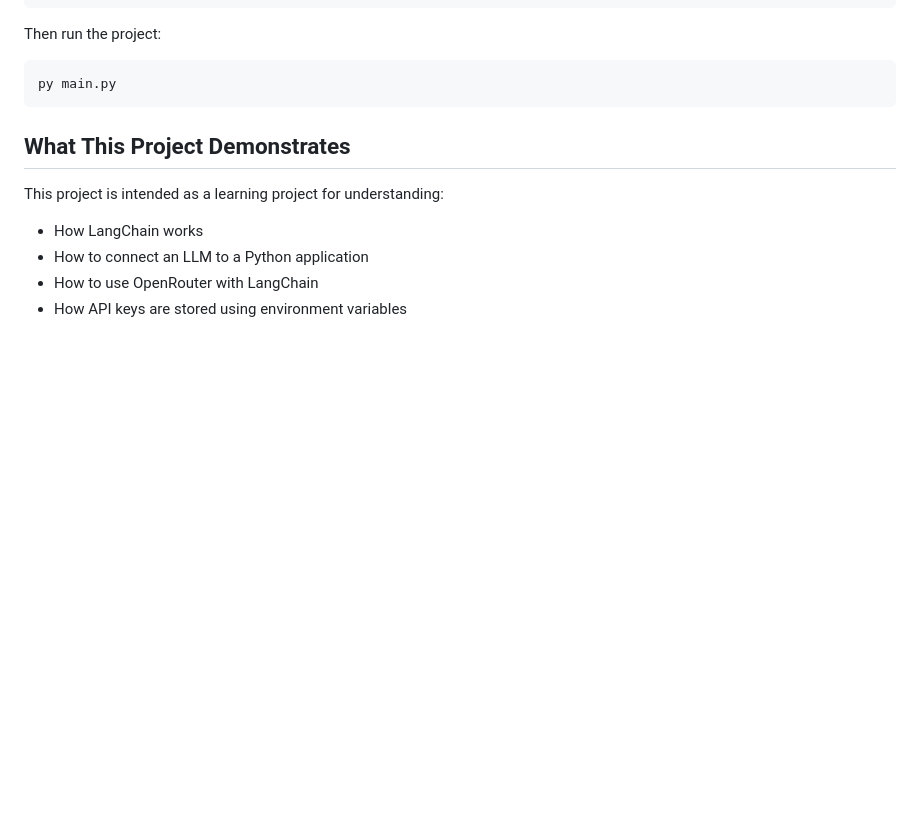
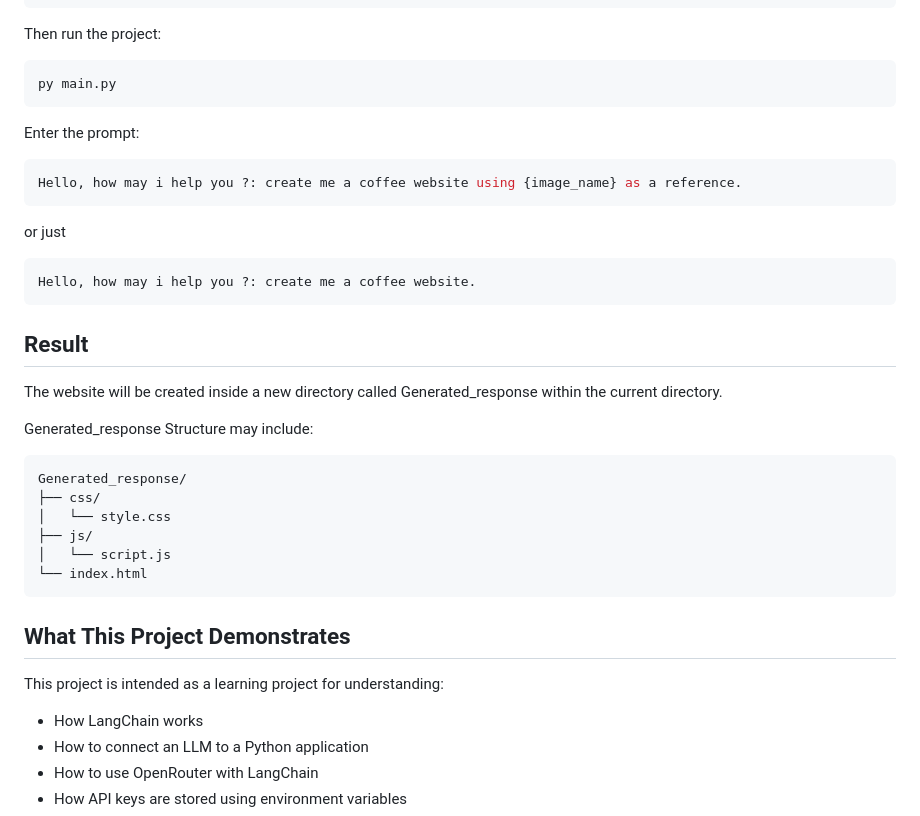
Before and after one commit to Rabgyen/Website_Creating_AI_Agent, a Markdown page: README.md, the part around the change. Rendered like a GitHub page; blank space fills up the shorter version.

````diff
--- a/README.md
+++ b/README.md
@@ -189,6 +189,32 @@ Then run the project:
 ```bash
 py main.py
 ```
+Enter the prompt:
+
+```bash
+Hello, how may i help you ?: create me a coffee website using {image_name} as a reference.
+```
+or just
+
+```bash
+Hello, how may i help you ?: create me a coffee website.
+```
+
+## Result
+
+The website will be created inside a new directory called Generated_response within the current directory.
+
+Generated_response Structure may include:
+
+```text
+Generated_response/
+├── css/
+│   └── style.css
+├── js/
+│   └── script.js
+└── index.html
+```
+
 
 ## What This Project Demonstrates
 
````
